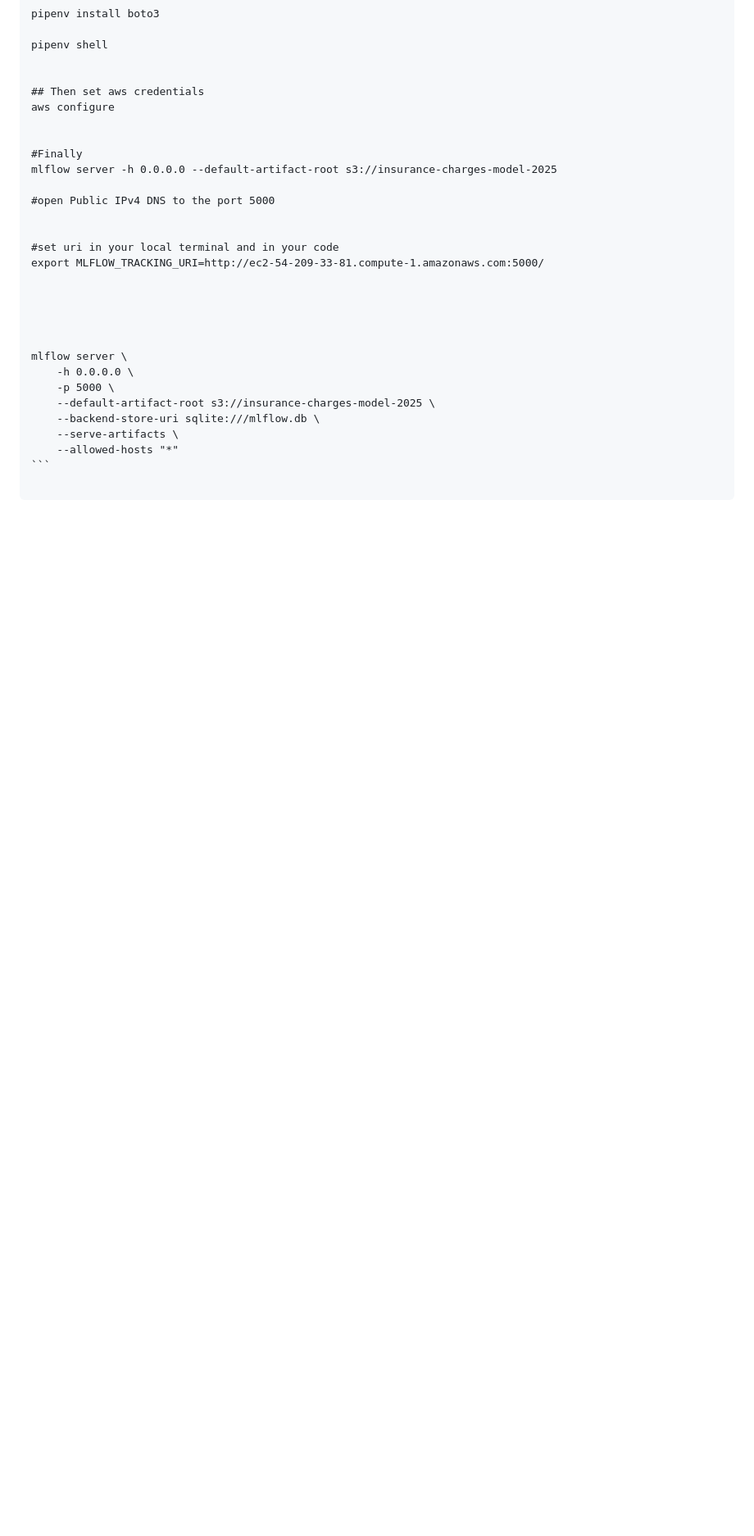
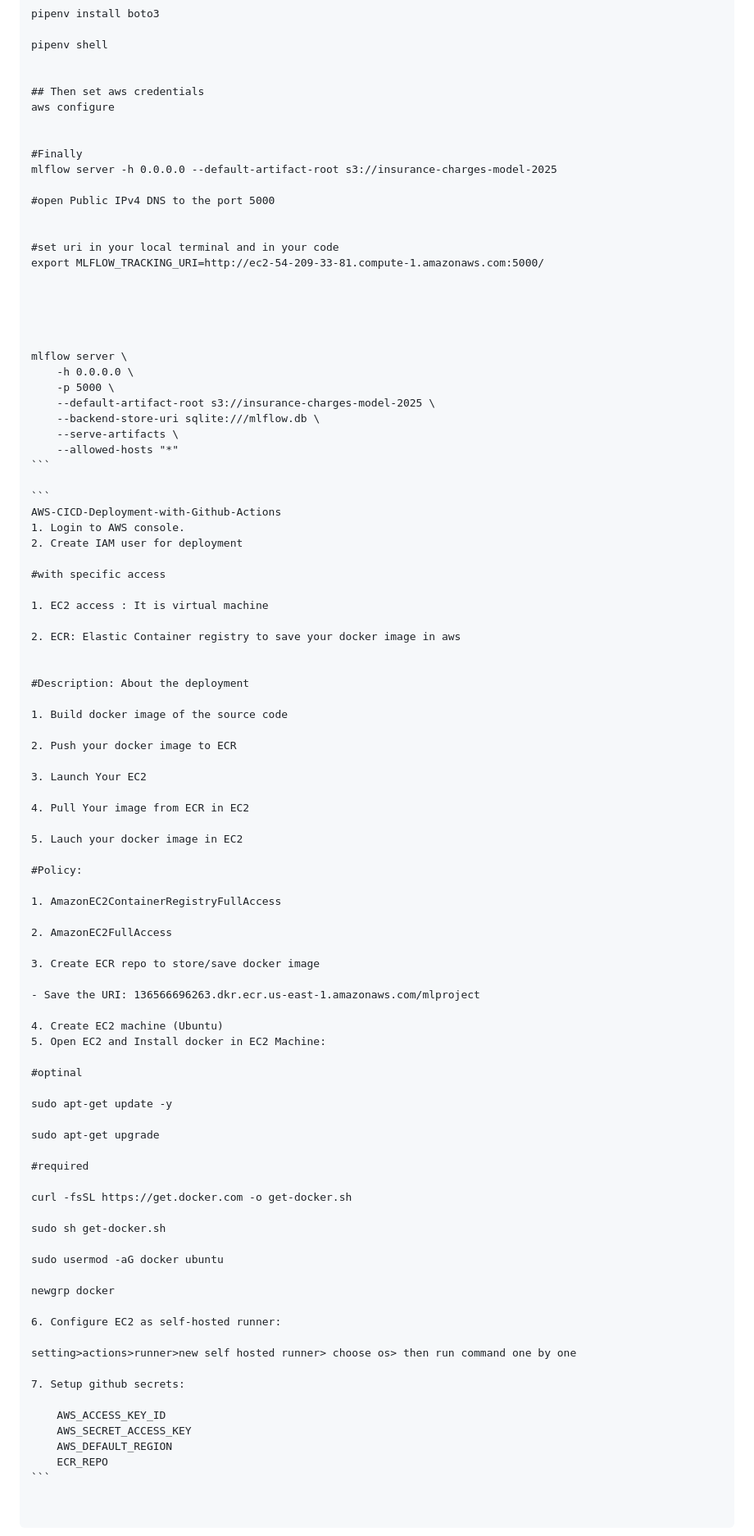
Before and after one commit to Gouthamudayagiri/End-to-End-Car-Insurance-Prediction, a Markdown page: README.md, the part around the change. Shown: that part at 82% size. Rendered like a GitHub page; blank space fills up the shorter version.

````diff
--- a/README.md
+++ b/README.md
@@ -402,3 +402,68 @@ mlflow server \
     --serve-artifacts \
     --allowed-hosts "*"
 ```
+
+```
+AWS-CICD-Deployment-with-Github-Actions
+1. Login to AWS console.
+2. Create IAM user for deployment
+
+#with specific access
+
+1. EC2 access : It is virtual machine
+
+2. ECR: Elastic Container registry to save your docker image in aws
+
+
+#Description: About the deployment
+
+1. Build docker image of the source code
+
+2. Push your docker image to ECR
+
+3. Launch Your EC2
+
+4. Pull Your image from ECR in EC2
+
+5. Lauch your docker image in EC2
+
+#Policy:
+
+1. AmazonEC2ContainerRegistryFullAccess
+
+2. AmazonEC2FullAccess
+
+3. Create ECR repo to store/save docker image
+
+- Save the URI: 136566696263.dkr.ecr.us-east-1.amazonaws.com/mlproject
+
+4. Create EC2 machine (Ubuntu)
+5. Open EC2 and Install docker in EC2 Machine:
+
+#optinal
+
+sudo apt-get update -y
+
+sudo apt-get upgrade
+
+#required
+
+curl -fsSL https://get.docker.com -o get-docker.sh
+
+sudo sh get-docker.sh
+
+sudo usermod -aG docker ubuntu
+
+newgrp docker
+
+6. Configure EC2 as self-hosted runner:
+
+setting>actions>runner>new self hosted runner> choose os> then run command one by one
+
+7. Setup github secrets:
+
+    AWS_ACCESS_KEY_ID
+    AWS_SECRET_ACCESS_KEY
+    AWS_DEFAULT_REGION
+    ECR_REPO
+```
````
